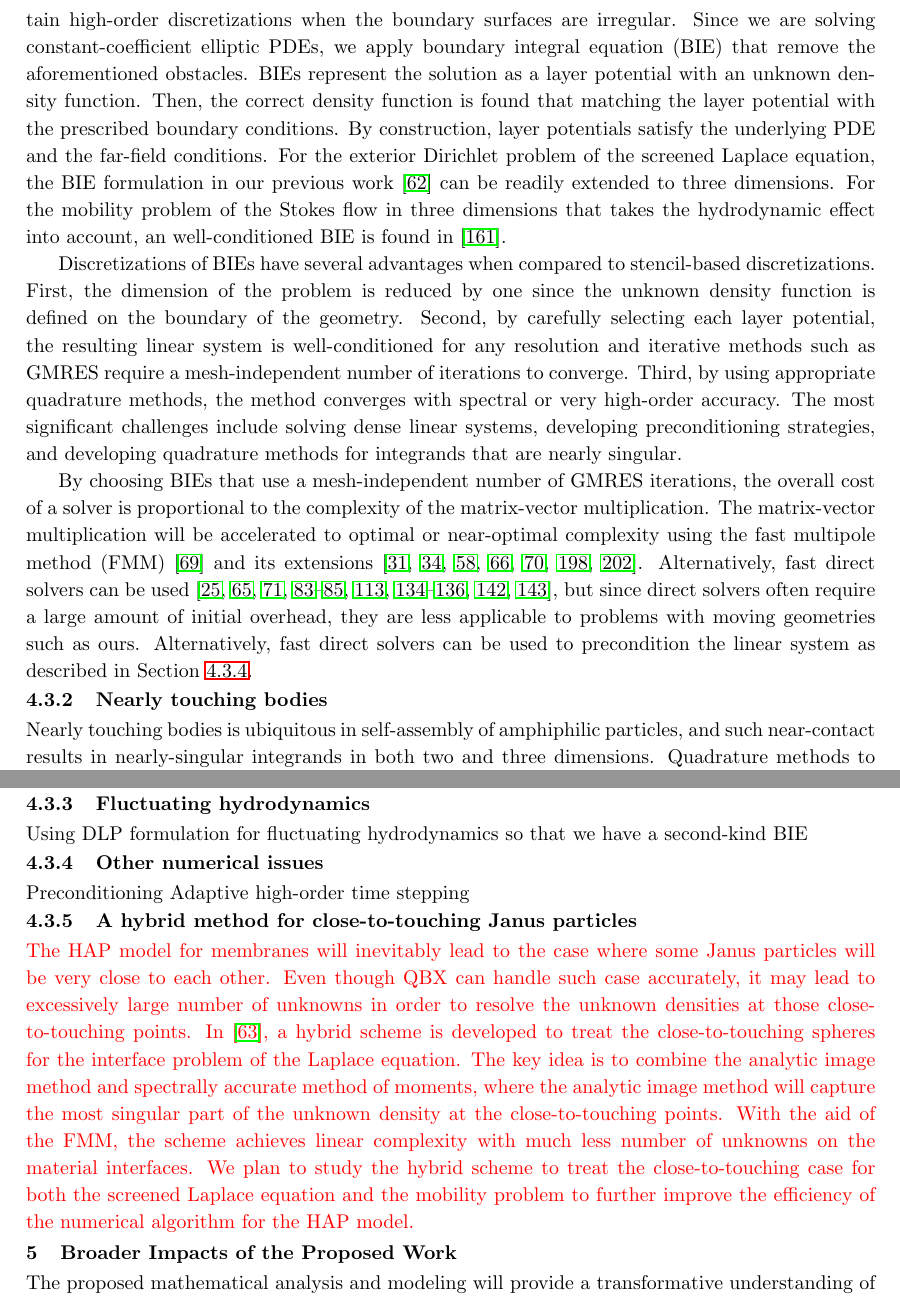
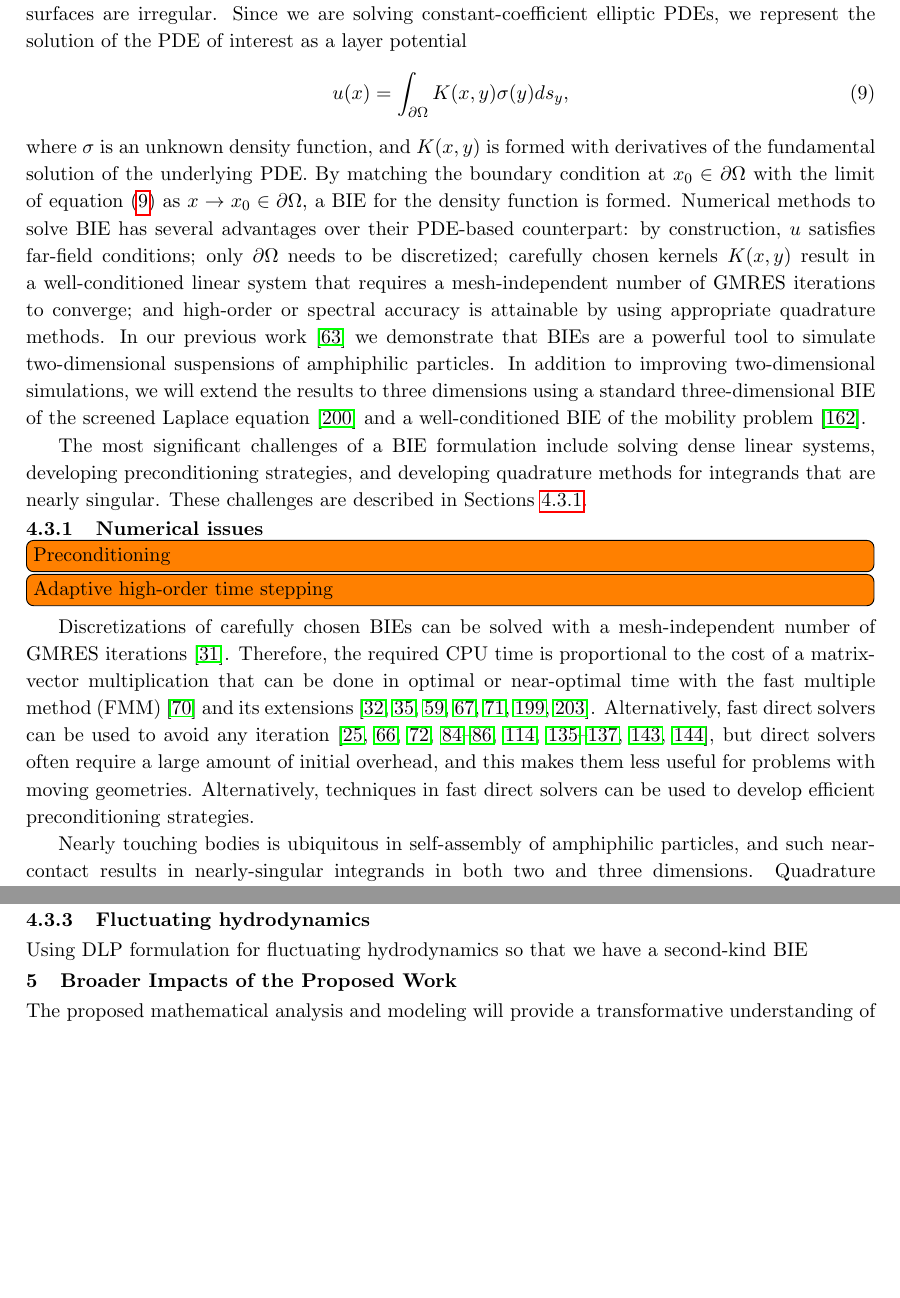
Before and after one commit to quaife/lipid_dynamics, a LaTeX document (NSF2020/Description/description.tex, which reads NSF2020/Description/specificaim3_ver2.tex): two parts of pages 14 and 15 of 33 before the commit and two parts of pages 14 and 15 of 34 after it, joined at a grey line, cut so that both start at the same text, the shorter picture padded with empty space. Compiled offline with pdfLaTeX.

Commit message:
changes throughout aim 3

```diff
--- a/NSF2020/Description/description.tex
+++ b/NSF2020/Description/description.tex
@@ -23,12 +23,14 @@
 \usepackage[square,numbers,comma,sort&compress]{natbib}
 \usepackage{hyperref}
 
-\newcommand{\todo}[1]{%
-  {\bfseries\color{red} XXX TODO: #1}
-}
+%\newcommand{\todo}[1]{%
+%  {\bfseries\color{red} XXX TODO: #1}
+%}
 
 \usepackage[margin=30pt,font=small,labelfont=bf,
   labelsep=period,skip=10pt]{caption}
+
+\usepackage{todonotes}
 
 \newcommand{\diff}{\mathrm{d}}
 \newcommand{\intd}{\,\mathrm{d}}
--- a/NSF2020/Description/specificaim3_ver2.tex
+++ b/NSF2020/Description/specificaim3_ver2.tex
@@ -15,44 +12,57 @@ dimensions, results in an excessively large linear system. Moreover, it
-is difficult to obtain high-order discretizations when the boundary
-surfaces are irregular. Since we are solving constant-coefficient
-elliptic PDEs, we apply boundary integral equation (BIE) that remove the
-aforementioned obstacles. BIEs represent the solution as a layer
-potential with an unknown density function. Then, the correct density
-function is found that matching the layer potential with the prescribed
-boundary conditions. By construction, layer potentials satisfy the
-underlying PDE and the far-field conditions. For the exterior Dirichlet
-problem of the screened Laplace equation, the BIE formulation in our
-previous work~\cite{Fu2018_SIAM} can be readily extended to three
-dimensions. For the mobility problem of the Stokes flow in three
-dimensions that takes the hydrodynamic effect into account, an
-well-conditioned BIE is found in~\cite{manasthesis}.
+imposed. The artificial boundary conditions introduces additional error,
+and discretizing the volume results in an excessively large linear
+system. Moreover, it is difficult to obtain high-order discretizations
+when the boundary surfaces are irregular. Since we are solving
+constant-coefficient elliptic PDEs, we represent the solution of the
+PDE of interest as a layer potential
+\begin{align}
+  \label{eq:LP}
+  u(x) = \int_{\partial\Omega} K(x,y) \sigma(y) ds_y,
+\end{align}
+where $\sigma$ is an unknown density function, and $K(x,y)$ is formed
+with derivatives of the fundamental solution of the underlying PDE.  By
+matching the boundary condition at $x_0 \in \partial\Omega$ with the
+limit of equation~\eqref{eq:LP} as $x\rightarrow x_0 \in
+\partial\Omega$, a BIE for the density function is formed.
+Numerical methods to solve BIE has several advantages over their
+PDE-based counterpart: by construction, $u$ satisfies far-field
+conditions; only $\partial\Omega$ needs to be discretized; carefully
+chosen kernels $K(x,y)$ result in a well-conditioned linear system that
+requires a mesh-independent number of GMRES iterations to converge; and
+high-order or spectral accuracy is attainable by using appropriate
+quadrature methods. In our previous work~\cite{Fu2018_SIAM} we
+demonstrate that BIEs are a powerful tool to simulate two-dimensional
+suspensions of amphiphilic particles. In addition to improving
+two-dimensional simulations, we will extend the results to three
+dimensions using a standard three-dimensional BIE of the screened
+Laplace equation~\cite{ying_2006} and a well-conditioned BIE of the
+mobility problem~\cite{manasthesis}.
 
-Discretizations of BIEs have several advantages when compared to
-stencil-based discretizations. First, the dimension of the problem is
-reduced by one since the unknown density function is defined on the
-boundary of the geometry. Second, by carefully selecting each layer
-potential, the resulting linear system is well-conditioned for any
-resolution and iterative methods such as GMRES require a
-mesh-independent number of iterations to converge. Third, by using
-appropriate quadrature methods, the method converges with spectral or
-very high-order accuracy. The most significant challenges include
-solving dense linear systems, developing preconditioning strategies, and
+The most significant challenges of a BIE formulation include solving
+dense linear systems, developing preconditioning strategies, and
 developing quadrature methods for integrands that are nearly singular.
+These challenges are described in Sections~\ref{subsec:NumericalIssues}.
 
-By choosing BIEs that use a mesh-independent number of GMRES iterations,
-the overall cost of a solver is proportional to the complexity of the
-matrix-vector multiplication. The matrix-vector multiplication will be
-accelerated to optimal or near-optimal complexity using the fast
-multipole method (FMM)~\cite{fmm5} and its extensions~\cite{fmm1, fmm2,
-fmm3, fmm4, fmm6, fmm7, fmm8}. Alternatively, fast direct solvers can be
-used~\cite{fds1, fds2, fds3, fds4, fds5, fds6, fds7, fds8, ho2016cpam2,
-ho2016cpam1, minden2016, minden2017siammms}, but since direct solvers
-often require a large amount of initial overhead, they are less
-applicable to problems with moving geometries such as ours.
-Alternatively, fast direct solvers can be used to precondition the
-linear system as described in Section~\ref{subsec:NumericalIssues}.
 
 % ----------------------------------------------------------------------
-\subsubsection{Nearly touching bodies}
+\subsubsection{Numerical issues}
+\label{subsec:NumericalIssues}
+\todo[inline]{Preconditioning}
+\todo[inline]{Adaptive high-order time stepping}
+
+Discretizations of carefully chosen BIEs can be solved with a
+mesh-independent number of GMRES
+iterations~\cite{cam-ips-kel-mey-xue1996}. Therefore, the required CPU
+time is proportional to the cost of a matrix-vector multiplication that
+can be done in optimal or near-optimal time with the fast multiple
+method (FMM)~\cite{fmm5} and its extensions~\cite{fmm1, fmm2, fmm3,
+fmm4, fmm6, fmm7, fmm8}. Alternatively, fast direct solvers can be used
+to avoid any iteration~\cite{fds1, fds2, fds3, fds4, fds5, fds6, fds7,
+fds8, ho2016cpam2, ho2016cpam1, minden2016, minden2017siammms}, but
+direct solvers often require a large amount of initial overhead, and
+this makes them less useful for problems with moving geometries. Alternatively, techniques in fast direct solvers can be used to develop
+efficient preconditioning strategies.
+
 Nearly touching bodies is ubiquitous in self-assembly of amphiphilic
 particles, and such near-contact results in nearly-singular integrands
 in both two and three dimensions. Quadrature methods to address such
@@ -86,0 +93 @@ $\mathbf{x}$ and $\mathbf{y}$.
+\todo[inline]{Image here}
@@ -137,11 +149,6 @@ stochastic differential equation~\cite{fu2015pre} to this system.
 Using DLP formulation for fluctuating hydrodynamics so that we have a
 second-kind BIE
 
-% ----------------------------------------------------------------------
-\subsubsection{Other numerical issues}
-\label{subsec:NumericalIssues}
-Preconditioning
-Adaptive high-order time stepping
 
 
 %The HAP model requires solving the exterior Dirichlet problem of the
@@ -274,27 +281,27 @@ Adaptive high-order time stepping
 %implementation issues for large-scale problems, and the application to
 %our target problems.
 
-% ----------------------------------------------------------------------
-\subsubsection{A hybrid method for close-to-touching Janus particles}
-\textcolor{red}{
-The HAP model for membranes will inevitably lead to the case where some
-Janus particles will be very close to each other. Even though QBX can
-handle such case accurately, it may lead to excessively large number of
-unknowns in order to resolve the unknown densities at those
-close-to-touching points. In~\cite{gan2016sisc}, a hybrid scheme is
-developed to treat the close-to-touching spheres for the interface
-problem of the Laplace equation. The key idea is to combine the analytic
-image method and spectrally accurate method of moments, where the
-analytic image method will capture the most singular part of the unknown
-density at the close-to-touching points. With the aid of the FMM, the
-scheme achieves linear complexity with much less number of unknowns on
-the material interfaces. We plan to study the hybrid scheme to treat
-the close-to-touching case for both the screened Laplace equation and
-the mobility problem to further improve the efficiency of the numerical
-algorithm for the HAP model.
-}
-
-
+%% ----------------------------------------------------------------------
+%\subsubsection{A hybrid method for close-to-touching Janus particles}
+%\textcolor{red}{
+%The HAP model for membranes will inevitably lead to the case where some
+%Janus particles will be very close to each other. Even though QBX can
+%handle such case accurately, it may lead to excessively large number of
+%unknowns in order to resolve the unknown densities at those
+%close-to-touching points. In~\cite{gan2016sisc}, a hybrid scheme is
+%developed to treat the close-to-touching spheres for the interface
+%problem of the Laplace equation. The key idea is to combine the analytic
+%image method and spectrally accurate method of moments, where the
+%analytic image method will capture the most singular part of the unknown
+%density at the close-to-touching points. With the aid of the FMM, the
+%scheme achieves linear complexity with much less number of unknowns on
+%the material interfaces. We plan to study the hybrid scheme to treat
+%the close-to-touching case for both the screened Laplace equation and
+%the mobility problem to further improve the efficiency of the numerical
+%algorithm for the HAP model.
+%}
+%
+%
 %% ----------------------------------------------------------------------
 %\subsubsection{Other numerical issues}
 %Another outstanding numerical issue pertaining to simulating the
```
Also changed, not shown: NSF2020/Description/bibs/refs.bib (+12 -0 lines), NSF2020/Description/specificaim3_ver2.tex (32 more changed lines).
